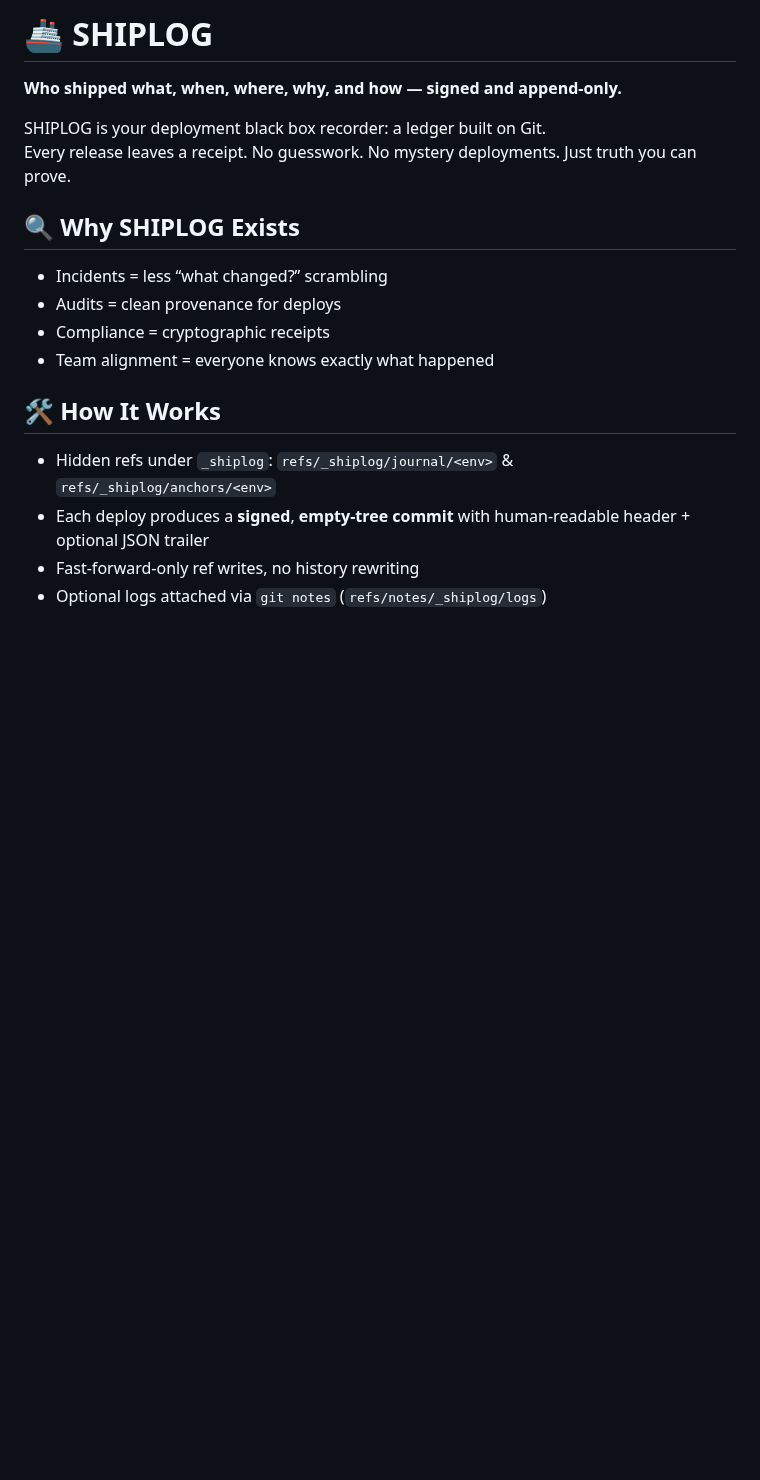
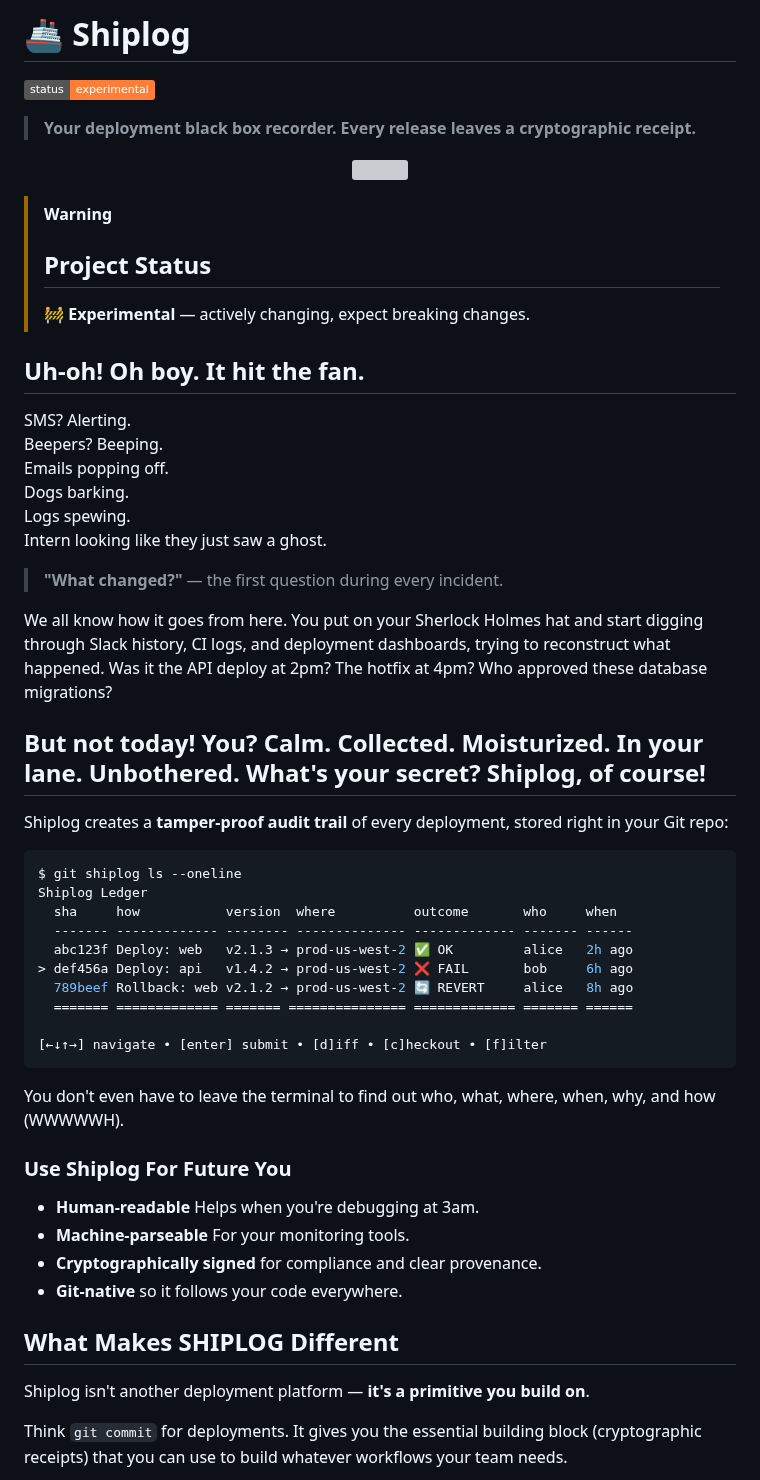
Before and after one commit to flyingrobots/shiplog, a Markdown page: README.md, the part around one of its changes. Drawn GitHub-style; badges without logos; blank space fills up the shorter version; grey boxes are pictures that could not be loaded.

````diff
--- a/README.md
+++ b/README.md
@@ -1,23 +1,57 @@
-# 🚢 SHIPLOG
+# 🚢 Shiplog
+![status](https://img.shields.io/badge/status-experimental-orange)
+> **Your deployment black box recorder. Every release leaves a cryptographic receipt.**
 
-**Who shipped what, when, where, why, and how — signed and append-only.**
+<p align="center"><img width="600" src="https://repository-images.githubusercontent.com/1060619650/5194fe70-a78c-4c2d-85d9-b43e8beb8717" /></p>
 
-SHIPLOG is your deployment black box recorder: a ledger built on Git.
-Every release leaves a receipt. No guesswork. No mystery deployments. Just truth you can prove.
+> [!WARNING]
+> ## Project Status
+> 🚧 **Experimental** — actively changing, expect breaking changes.
 
-## 🔍 Why SHIPLOG Exists
+## Uh-oh! Oh boy. It hit the fan.
 
-- Incidents = less “what changed?” scrambling
-- Audits = clean provenance for deploys
-- Compliance = cryptographic receipts
-- Team alignment = everyone knows exactly what happened
+SMS? Alerting.
+Beepers? Beeping.
+Emails popping off.
+Dogs barking.
+Logs spewing.
+Intern looking like they just saw a ghost.
 
-## 🛠️ How It Works
+> **"What changed?"** — the first question during every incident.
 
-- Hidden refs under `_shiplog`: `refs/_shiplog/journal/<env>` & `refs/_shiplog/anchors/<env>`
-- Each deploy produces a **signed**, **empty-tree commit** with human-readable header + optional JSON trailer
-- Fast-forward-only ref writes, no history rewriting
-- Optional logs attached via `git notes` (`refs/notes/_shiplog/logs`)
+We all know how it goes from here. You put on your Sherlock Holmes hat and start digging through Slack history, CI logs, and deployment dashboards, trying to reconstruct what happened. Was it the API deploy at 2pm? The hotfix at 4pm? Who approved these database migrations?
+
+## But not today! You? Calm. Collected. Moisturized. In your lane. Unbothered. What's your secret? Shiplog, of course!
+
+Shiplog creates a **tamper-proof audit trail** of every deployment, stored right in your Git repo:
+
+```bash
+$ git shiplog ls --oneline
+Shiplog Ledger
+  sha     how           version  where          outcome       who     when
+  ------- ------------- -------- -------------- ------------- ------- ------
+  abc123f Deploy: web   v2.1.3 → prod-us-west-2 ✅ OK         alice   2h ago
+> def456a Deploy: api   v1.4.2 → prod-us-west-2 ❌ FAIL       bob     6h ago
+  789beef Rollback: web v2.1.2 → prod-us-west-2 🔄 REVERT     alice   8h ago
+  ======= ============= ======= =============== ============= ======= ======
+
+[←↓↑→] navigate • [enter] submit • [d]iff • [c]heckout • [f]ilter
+```
+
+You don't even have to leave the terminal to find out who, what, where, when, why, and how (WWWWWH).
+
+### Use Shiplog For Future You
+
+- **Human-readable** Helps when you're debugging at 3am.
+- **Machine-parseable** For your monitoring tools.
+- **Cryptographically signed** for compliance and clear provenance.
+- **Git-native** so it follows your code everywhere.
+
+## What Makes SHIPLOG Different
+
+Shiplog isn't another deployment platform — **it's a primitive you build on**.
+
+Think `git commit` for deployments. It gives you the essential building block (cryptographic receipts) that you can use to build whatever workflows your team needs.
 
 ```mermaid
 gitGraph
````
Also changed, not shown: other parts of README.md (+92 -97 lines).
